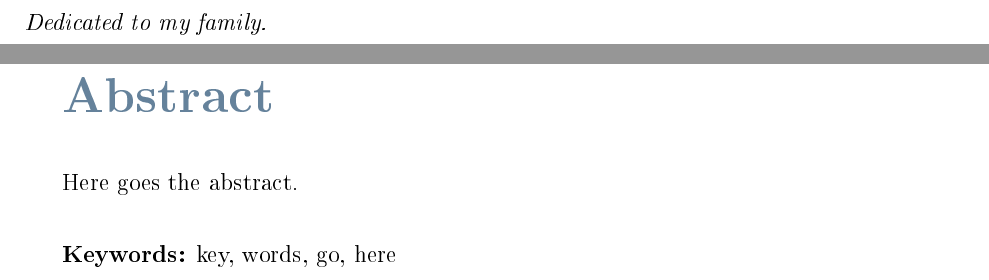
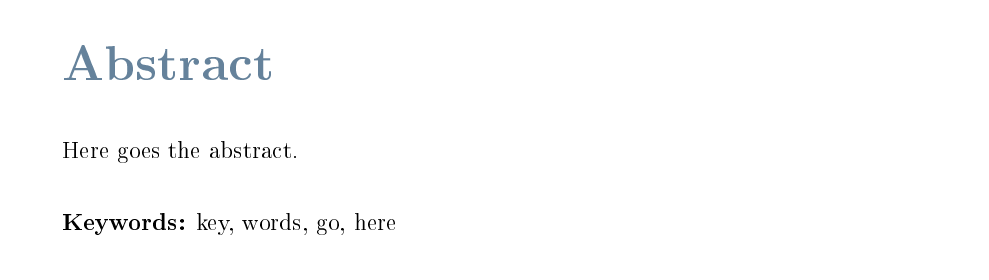
Before and after one commit to valeoDM/InsectClassifier, a LaTeX thesis (report/report.tex): two parts of pages 2 and 3 of 18 before the commit and part of page 3 of 18 after it, the two joined at a grey line, cut at the place of the change. The pictures show the PDF file report/report.pdf that the author committed with the source.

Commit message:
report
Co-authored-by: LorenzoFavalli <LorenzoFavalli@users.noreply.github.com>

```diff
--- a/report/report.tex
+++ b/report/report.tex
@@ -143,15 +143,6 @@
 %	PREAMBLE PAGES: ABSTRACT (inglese e italiano), EXECUTIVE SUMMARY
 %----------------------------------------------------------------------------
 
-\pagebreak
-\pagestyle{empty}
-\hspace{0pt}
-\vfill
-\textit{Dedicated to my family.}
-\vfill
-\hspace{0pt}
-\pagebreak
-
 \startpreamble
 \setcounter{page}{1} % Set page counter to 1
 
```
Also changed, not shown: report/report.pdf, 7 other files.
